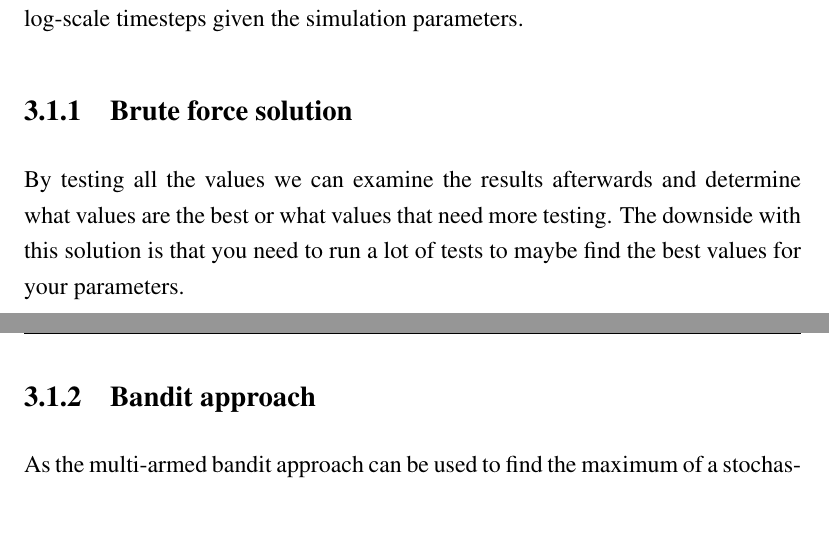
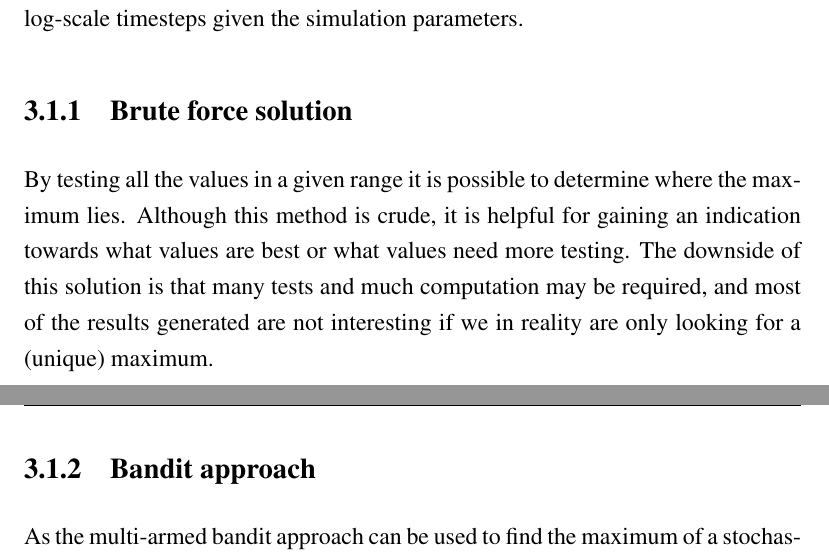
Before and after one commit to zkf/noisy, a LaTeX thesis (report/report.tex, which reads report/solution.tex): two parts of pages 15 and 16 of 20, joined at a grey line, cut so that both start at the same text, the shorter picture padded with empty space. Compiled offline with pdfLaTeX.

Commit message:
rewrite one section slightly

```diff
--- a/report/solution.tex
+++ b/report/solution.tex
@@ -12,10 +12,9 @@ rewards at log-scale timesteps given the simulation parameters.
 
 \subsection{Brute force solution}
 
-By testing all the values we can examine the results afterwards and determine what
-values are the best or what values that need more testing. The downside with this solution
-is that you need to run a lot of tests to maybe find the best values for your
-parameters.
+By testing all the values in a given range it is possible to determine where the maximum lies.
+Although this method is crude, it is helpful for gaining an indication towards what values are best or what values need more testing.
+The downside of this solution is that many tests and much computation may be required, and most of the results generated are not interesting if we in reality are only looking for a (unique) maximum.
 
 \subsection{Bandit approach}
 
```
